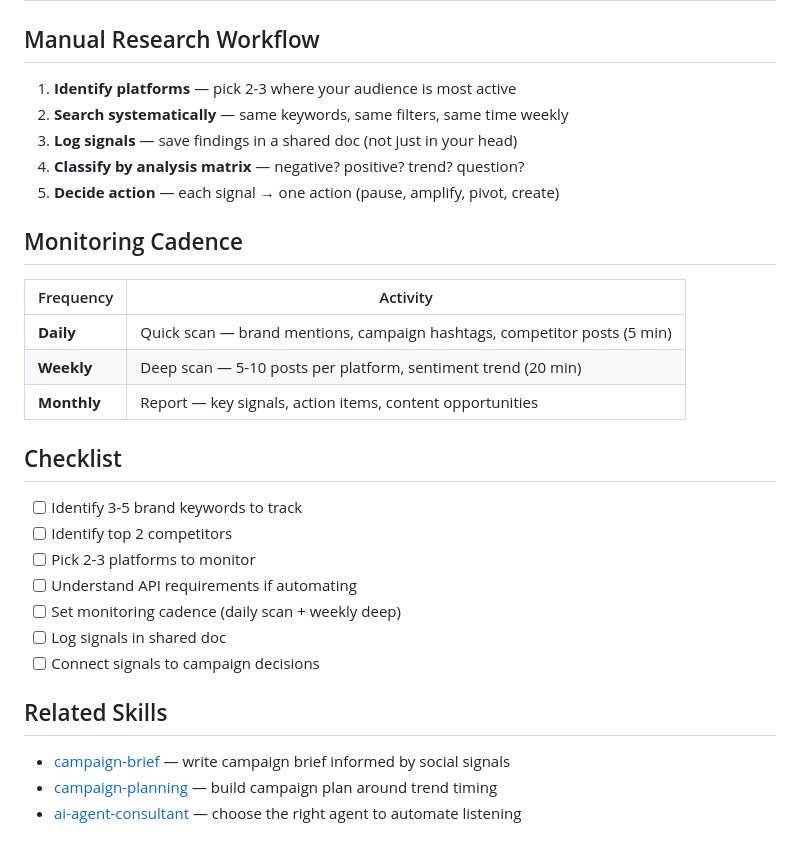
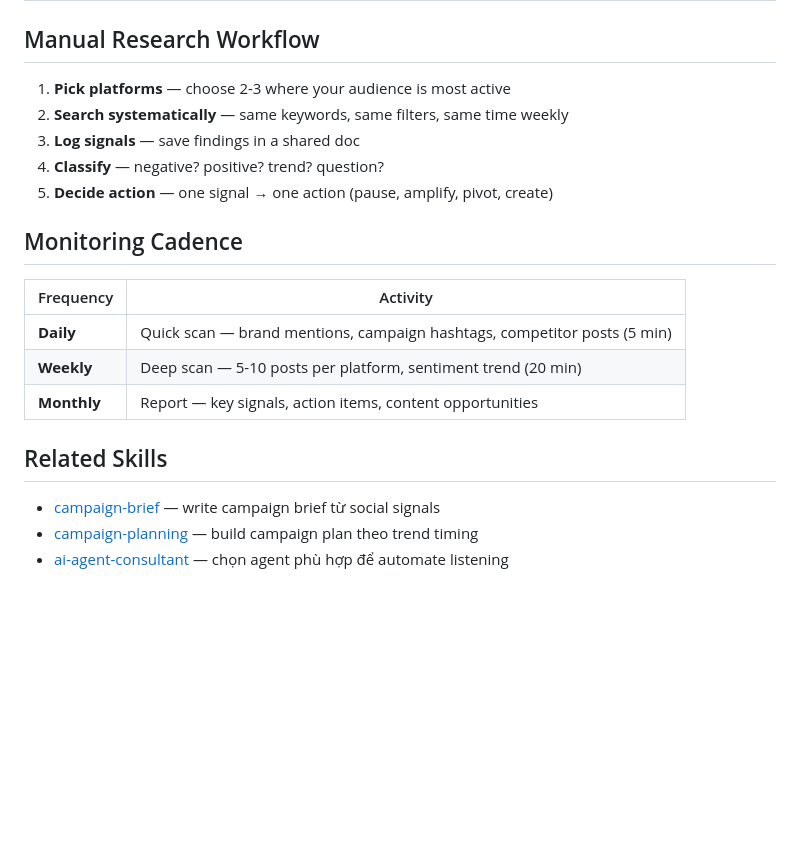
Before and after one commit to thaolst/ai-growth-agents-for-marketers, a Markdown page: skills/social-listening/SKILL.md, the part around one of its changes. Rendered like a GitHub page; blank space fills up the shorter version.

```diff
--- a/skills/social-listening/SKILL.md
+++ b/skills/social-listening/SKILL.md
@@ -68,11 +139,11 @@ what's needed to automate each platform.
 
 ## Manual Research Workflow
 
-1. **Identify platforms** — pick 2-3 where your audience is most active
+1. **Pick platforms** — choose 2-3 where your audience is most active
 2. **Search systematically** — same keywords, same filters, same time weekly
-3. **Log signals** — save findings in a shared doc (not just in your head)
-4. **Classify by analysis matrix** — negative? positive? trend? question?
-5. **Decide action** — each signal → one action (pause, amplify, pivot, create)
+3. **Log signals** — save findings in a shared doc
+4. **Classify** — negative? positive? trend? question?
+5. **Decide action** — one signal → one action (pause, amplify, pivot, create)
 
 ## Monitoring Cadence
 
@@ -82,18 +153,8 @@ what's needed to automate each platform.
 | **Weekly** | Deep scan — 5-10 posts per platform, sentiment trend (20 min) |
 | **Monthly** | Report — key signals, action items, content opportunities |
 
-## Checklist
-
-- [ ] Identify 3-5 brand keywords to track
-- [ ] Identify top 2 competitors
-- [ ] Pick 2-3 platforms to monitor
-- [ ] Understand API requirements if automating
-- [ ] Set monitoring cadence (daily scan + weekly deep)
-- [ ] Log signals in shared doc
-- [ ] Connect signals to campaign decisions
-
 ## Related Skills
 
-- [campaign-brief](../campaign-brief/) — write campaign brief informed by social signals
-- [campaign-planning](../campaign-planning/) — build campaign plan around trend timing
-- [ai-agent-consultant](../ai-agent-consultant/) — choose the right agent to automate listening
+- [campaign-brief](../campaign-brief/) — write campaign brief từ social signals
+- [campaign-planning](../campaign-planning/) — build campaign plan theo trend timing
+- [ai-agent-consultant](../ai-agent-consultant/) — chọn agent phù hợp để automate listening
```
Also changed, not shown: other parts of skills/social-listening/SKILL.md (+90 -19 lines).
